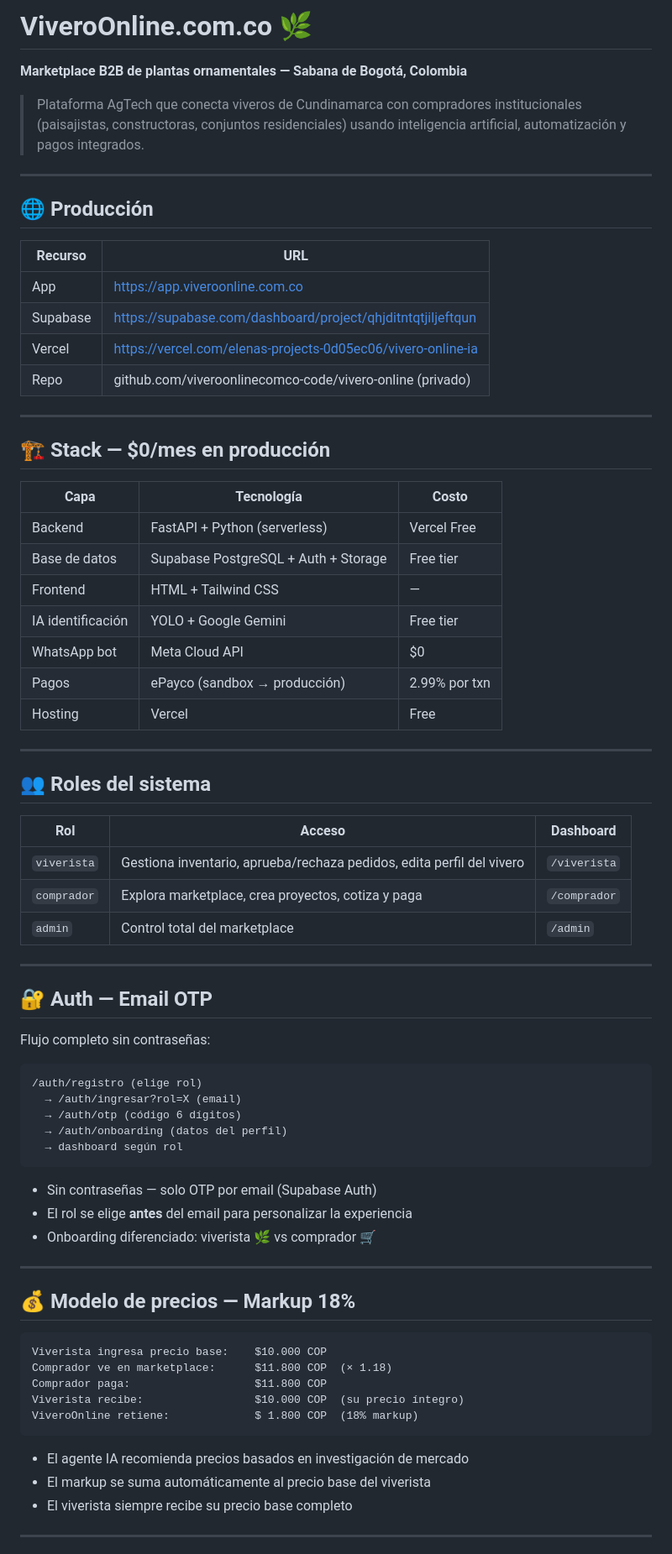
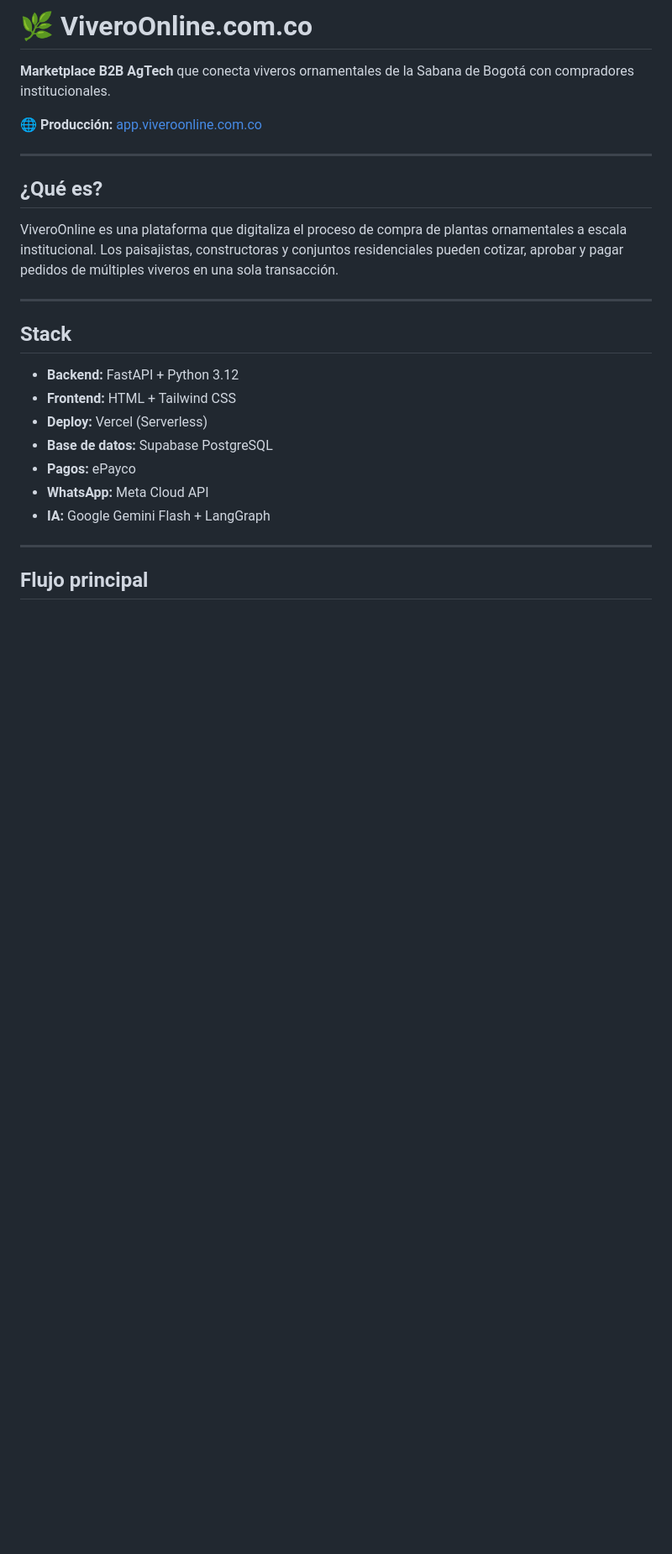
Before and after one commit to viveroonlinecomco-code/vivero-online, a Markdown page: README.md, the part around one of its changes. Shown at 84% size. GitHub-like rendering; blank space fills up the shorter version.

Commit message:
Revise README for clarity and updated information
Updated the README to reflect new features and structure.

````diff
--- a/README.md
+++ b/README.md
@@ -1,76 +1,29 @@
-# ViveroOnline.com.co 🌿
-**Marketplace B2B de plantas ornamentales — Sabana de Bogotá, Colombia**
+# 🌿 ViveroOnline.com.co
 
-> Plataforma AgTech que conecta viveros de Cundinamarca con compradores institucionales (paisajistas, constructoras, conjuntos residenciales) usando inteligencia artificial, automatización y pagos integrados.
+**Marketplace B2B AgTech** que conecta viveros ornamentales de la Sabana de Bogotá con compradores institucionales.
+
+🌐 **Producción:** [app.viveroonline.com.co](https://app.viveroonline.com.co)
 
 ---
 
-## 🌐 Producción
+## ¿Qué es?
 
-| Recurso | URL |
-|---------|-----|
-| App | https://app.viveroonline.com.co |
-| Supabase | https://supabase.com/dashboard/project/qhjditntqtjiljeftqun |
-| Vercel | https://vercel.com/elenas-projects-0d05ec06/vivero-online-ia |
-| Repo | github.com/viveroonlinecomco-code/vivero-online (privado) |
+ViveroOnline es una plataforma que digitaliza el proceso de compra de plantas ornamentales a escala institucional. Los paisajistas, constructoras y conjuntos residenciales pueden cotizar, aprobar y pagar pedidos de múltiples viveros en una sola transacción.
 
 ---
 
-## 🏗️ Stack — $0/mes en producción
+## Stack
 
-| Capa | Tecnología | Costo |
-|------|-----------|-------|
-| Backend | FastAPI + Python (serverless) | Vercel Free |
-| Base de datos | Supabase PostgreSQL + Auth + Storage | Free tier |
-| Frontend | HTML + Tailwind CSS | — |
-| IA identificación | YOLO + Google Gemini | Free tier |
-| WhatsApp bot | Meta Cloud API | $0 |
-| Pagos | ePayco (sandbox → producción) | 2.99% por txn |
-| Hosting | Vercel | Free |
+- **Backend:** FastAPI + Python 3.12
+- **Frontend:** HTML + Tailwind CSS
+- **Deploy:** Vercel (Serverless)
+- **Base de datos:** Supabase PostgreSQL
+- **Pagos:** ePayco
+- **WhatsApp:** Meta Cloud API
+- **IA:** Google Gemini Flash + LangGraph
 
 ---
 
-## 👥 Roles del sistema
-
-| Rol | Acceso | Dashboard |
-|-----|--------|-----------|
-| `viverista` | Gestiona inventario, aprueba/rechaza pedidos, edita perfil del vivero | `/viverista` |
-| `comprador` | Explora marketplace, crea proyectos, cotiza y paga | `/comprador` |
-| `admin` | Control total del marketplace | `/admin` |
-
----
-
-## 🔐 Auth — Email OTP
-
-Flujo completo sin contraseñas:
+## Flujo principal
 
 ```
-/auth/registro (elige rol)
-  → /auth/ingresar?rol=X (email)
-  → /auth/otp (código 6 dígitos)
-  → /auth/onboarding (datos del perfil)
-  → dashboard según rol
-```
-
-- Sin contraseñas — solo OTP por email (Supabase Auth)
-- El rol se elige **antes** del email para personalizar la experiencia
-- Onboarding diferenciado: viverista 🌿 vs comprador 🛒
-
----
-
-## 💰 Modelo de precios — Markup 18%
-
-```
-Viverista ingresa precio base:    $10.000 COP
-Comprador ve en marketplace:      $11.800 COP  (× 1.18)
-Comprador paga:                   $11.800 COP
-Viverista recibe:                 $10.000 COP  (su precio íntegro)
-ViveroOnline retiene:             $ 1.800 COP  (18% markup)
-```
-
-- El agente IA recomienda precios basados en investigación de mercado
-- El markup se suma automáticamente al precio base del viverista
-- El viverista siempre recibe su precio base completo
-
----
-
````
Also changed, not shown: other parts of README.md (+88 -178 lines).
